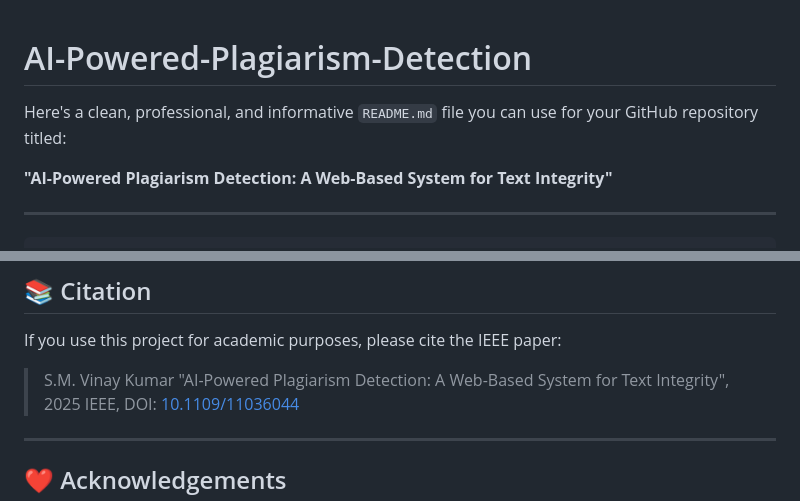
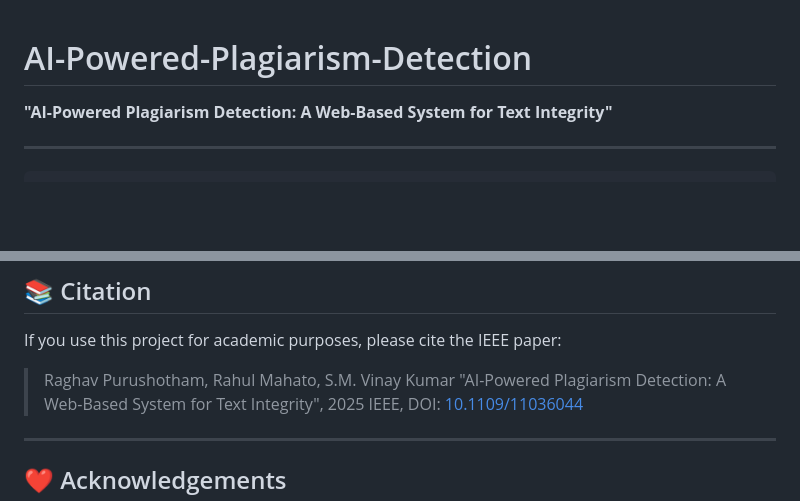
Before and after one commit to SMVINAYKUMAR2341/AI-Powered-Plagiarism-Detection, a Markdown page: README.md, 2 parts joined by grey strips. GitHub-like rendering; blank space fills up the shorter version.

Commit message:
Update README.md
* Removed Unnecessary text.
* Added names of Original Contributors

```diff
--- a/README.md
+++ b/README.md
@@ -1,5 +1,4 @@
 # AI-Powered-Plagiarism-Detection
-Here's a clean, professional, and informative `README.md` file you can use for your GitHub repository titled:
 
 **"AI-Powered Plagiarism Detection: A Web-Based System for Text Integrity"**
 
@@ -102,7 +101,7 @@ python app.py
 
 If you use this project for academic purposes, please cite the IEEE paper:
 
-> S.M. Vinay Kumar
+> Raghav Purushotham, Rahul Mahato, S.M. Vinay Kumar
 > "AI-Powered Plagiarism Detection: A Web-Based System for Text Integrity",
 > 2025 IEEE, DOI: [10.1109/11036044](https://ieeexplore.ieee.org/document/11036044)
 
```
